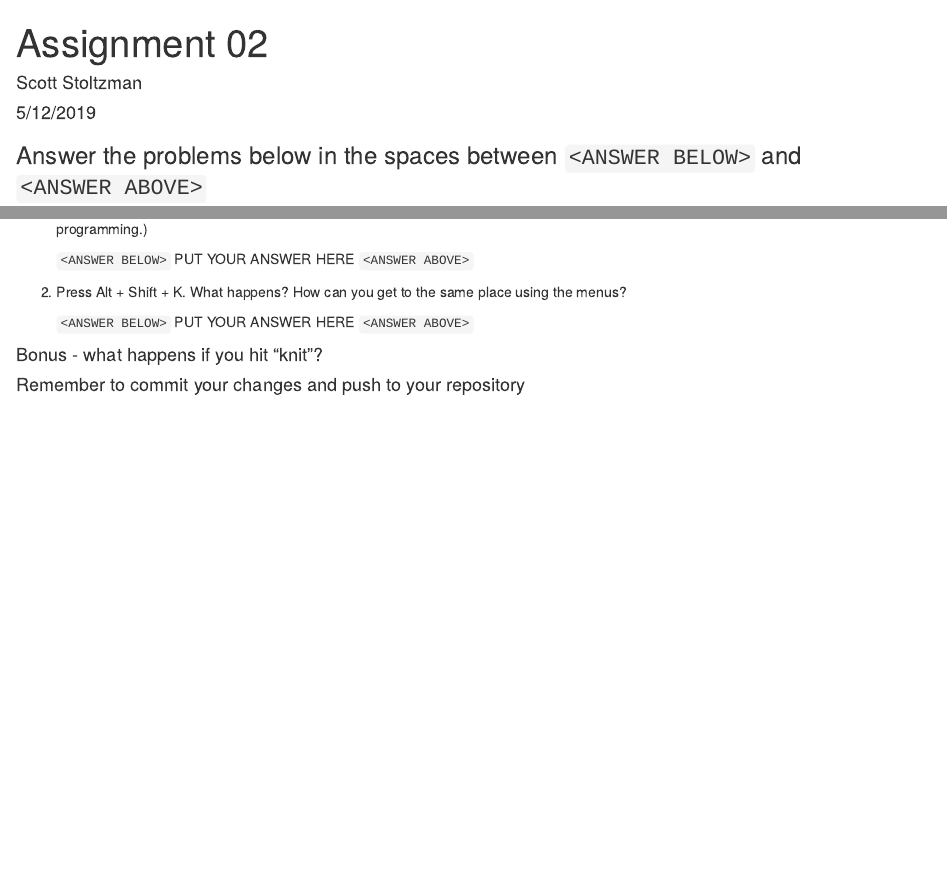
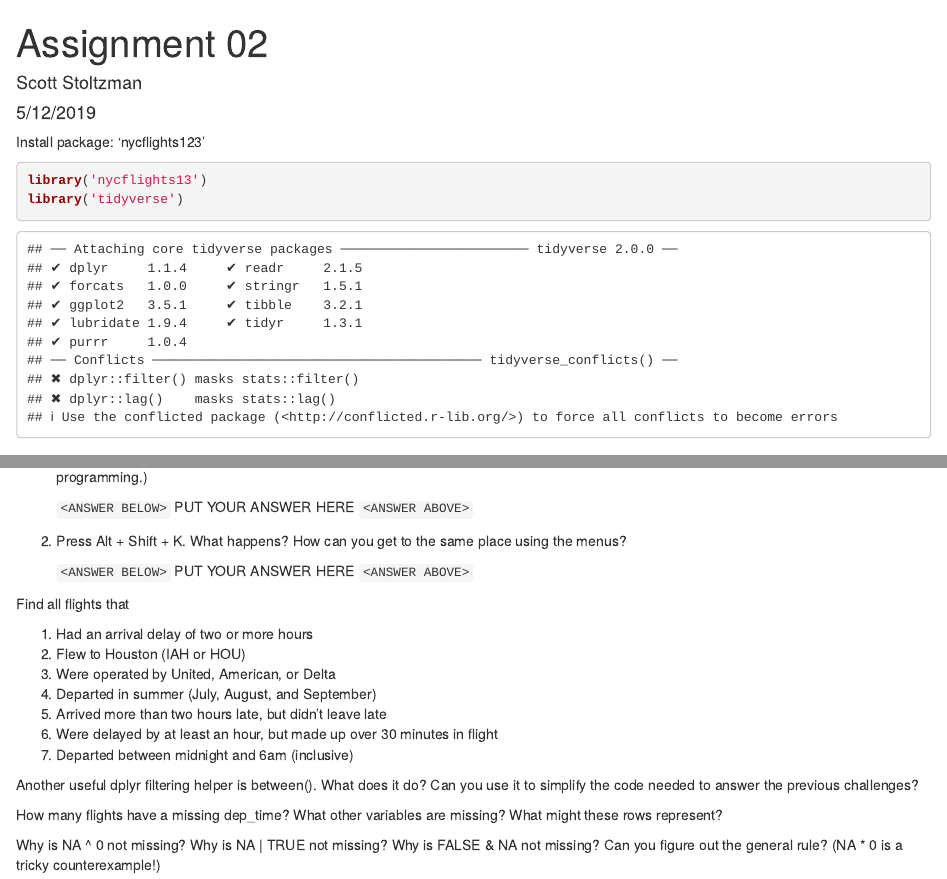
Before and after one commit to stoltzmaniac/Data-Science-Certificate-Assignment-02, an R Markdown document (Assignment 02.Rmd): the page in a window 1100 px wide, from its top, and a second part further down, joined at a grey line. Rendered offline with R 4.5, knitr and Pandoc, with nearby package versions; some code elsewhere in the file could not run offline.

Commit message:
Add assignment

````diff
--- a/Assignment 02.Rmd
+++ b/Assignment 02.Rmd
@@ -4,6 +4,14 @@ author: "Scott Stoltzman"
 date: "5/12/2019"
 output: html_document
 ---
+
+Install package: 'nycflights123'
+
+```{r}
+library('nycflights13')
+library('tidyverse')
+```
+
 
 ### Answer the problems below in the spaces between `<ANSWER BELOW>` and `<ANSWER ABOVE>`
 
@@ -36,6 +44,33 @@ output: html_document
 
 
 
-#### Bonus - what happens if you hit "knit"?
+Find all flights that
 
-#### Remember to commit your changes and push to your repository
+  1. Had an arrival delay of two or more hours
+  2. Flew to Houston (IAH or HOU)
+  3. Were operated by United, American, or Delta
+  4. Departed in summer (July, August, and September)
+  5. Arrived more than two hours late, but didn’t leave late
+  6. Were delayed by at least an hour, but made up over 30 minutes in flight
+  7. Departed between midnight and 6am (inclusive)
+
+```{r}
+
+```
+
+
+Another useful dplyr filtering helper is between(). What does it do? Can you use it to simplify the code needed to answer the previous challenges?
+```{r}
+
+```
+
+
+How many flights have a missing dep_time? What other variables are missing? What might these rows represent?
+```{r}
+
+```
+
+Why is NA ^ 0 not missing? Why is NA | TRUE not missing? Why is FALSE & NA not missing? Can you figure out the general rule? (NA * 0 is a tricky counterexample!)
+```{r}
+
+```
````
